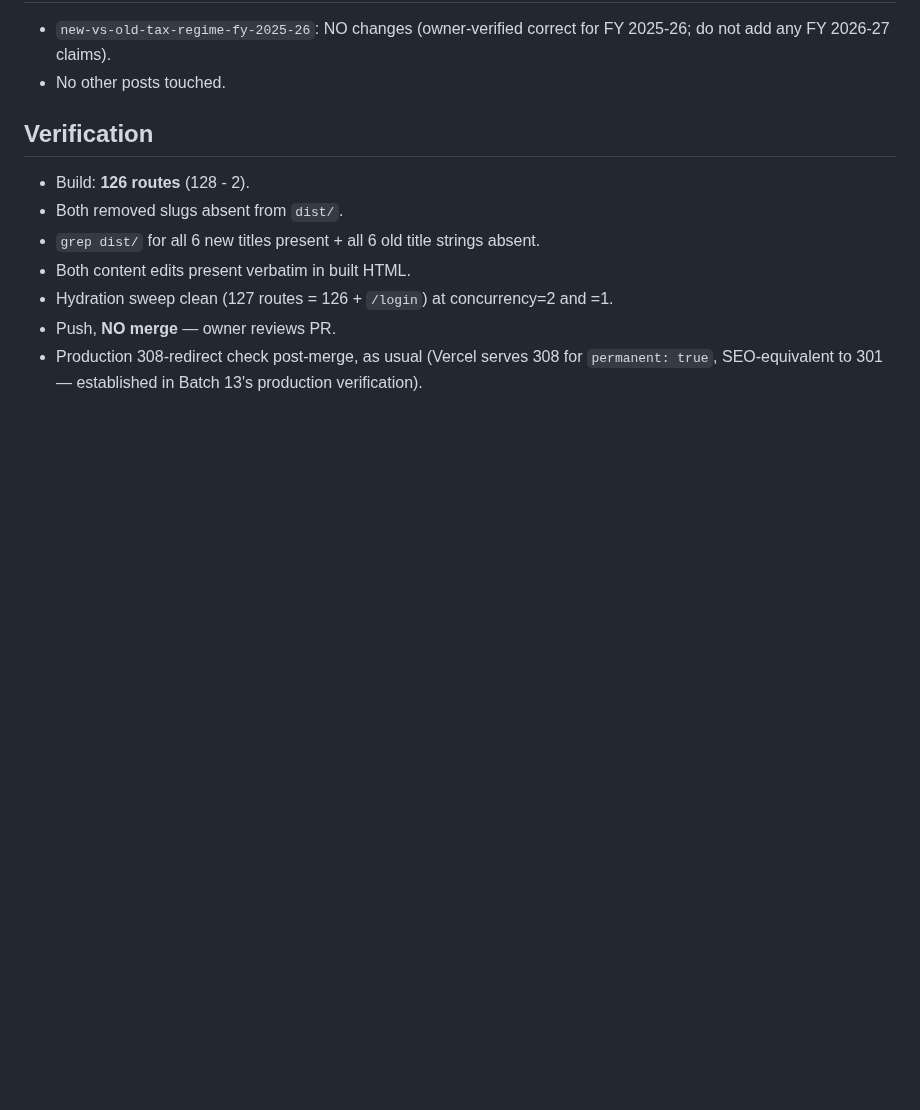
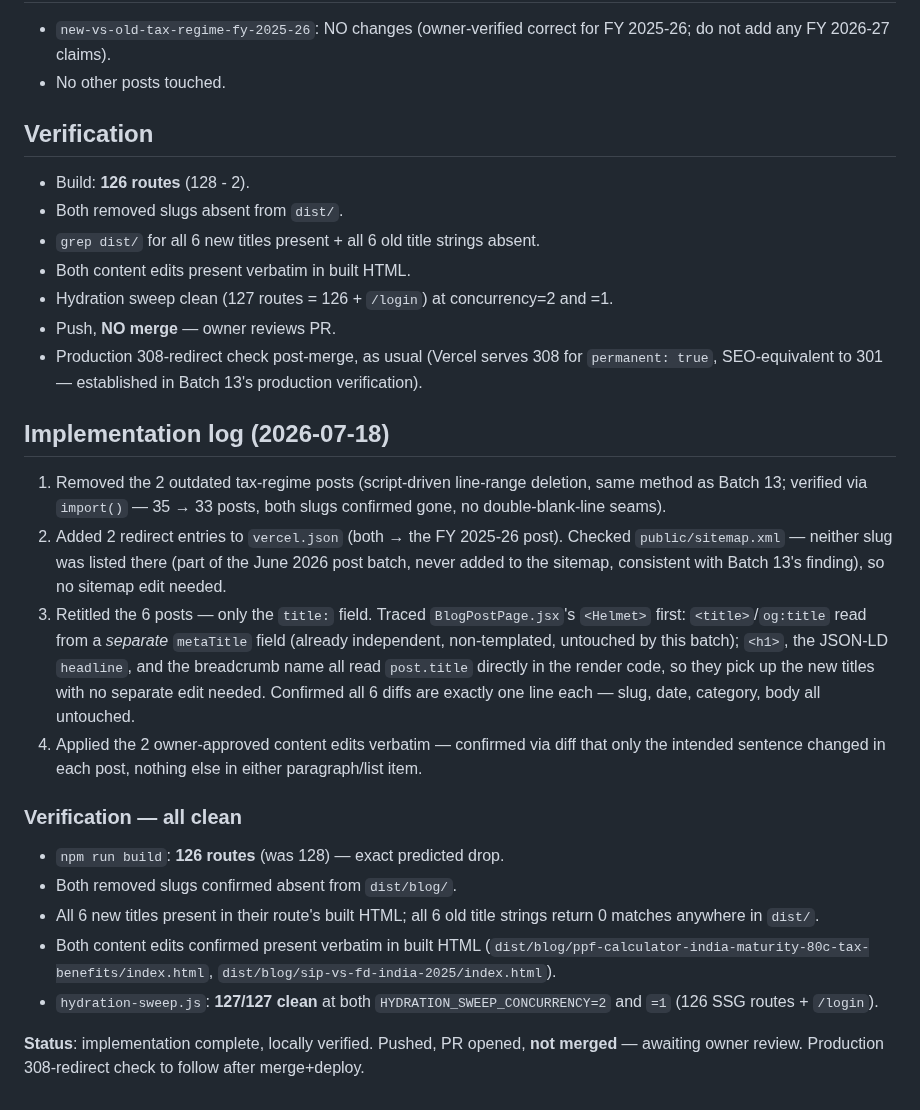
Before and after one commit to wajid081986/AWE-OS, a Markdown page: docs/batches/batch-13b-blog-retitles-plan.md, the part around the change. GitHub-like rendering; blank space fills up the shorter version.

Commit message:
batch-13b: implementation + verification log

```diff
--- a/docs/batches/batch-13b-blog-retitles-plan.md
+++ b/docs/batches/batch-13b-blog-retitles-plan.md
@@ -80,3 +80,40 @@ senior citizen FDs offering 8–9%, append this sentence verbatim:
 - Production 308-redirect check post-merge, as usual (Vercel serves
   308 for `permanent: true`, SEO-equivalent to 301 — established in
   Batch 13's production verification).
+
+## Implementation log (2026-07-18)
+
+1. Removed the 2 outdated tax-regime posts (script-driven line-range
+   deletion, same method as Batch 13; verified via `import()` — 35 →
+   33 posts, both slugs confirmed gone, no double-blank-line seams).
+2. Added 2 redirect entries to `vercel.json` (both → the FY 2025-26
+   post). Checked `public/sitemap.xml` — neither slug was listed there
+   (part of the June 2026 post batch, never added to the sitemap,
+   consistent with Batch 13's finding), so no sitemap edit needed.
+3. Retitled the 6 posts — only the `title:` field. Traced
+   `BlogPostPage.jsx`'s `<Helmet>` first: `<title>`/`og:title` read
+   from a *separate* `metaTitle` field (already independent,
+   non-templated, untouched by this batch); `<h1>`, the JSON-LD
+   `headline`, and the breadcrumb name all read `post.title` directly
+   in the render code, so they pick up the new titles with no separate
+   edit needed. Confirmed all 6 diffs are exactly one line each — slug,
+   date, category, body all untouched.
+4. Applied the 2 owner-approved content edits verbatim — confirmed via
+   diff that only the intended sentence changed in each post, nothing
+   else in either paragraph/list item.
+
+### Verification — all clean
+
+- `npm run build`: **126 routes** (was 128) — exact predicted drop.
+- Both removed slugs confirmed absent from `dist/blog/`.
+- All 6 new titles present in their route's built HTML; all 6 old
+  title strings return 0 matches anywhere in `dist/`.
+- Both content edits confirmed present verbatim in built HTML
+  (`dist/blog/ppf-calculator-india-maturity-80c-tax-benefits/index.html`,
+  `dist/blog/sip-vs-fd-india-2025/index.html`).
+- `hydration-sweep.js`: **127/127 clean** at both
+  `HYDRATION_SWEEP_CONCURRENCY=2` and `=1` (126 SSG routes + `/login`).
+
+**Status**: implementation complete, locally verified. Pushed, PR
+opened, **not merged** — awaiting owner review. Production
+308-redirect check to follow after merge+deploy.
```
